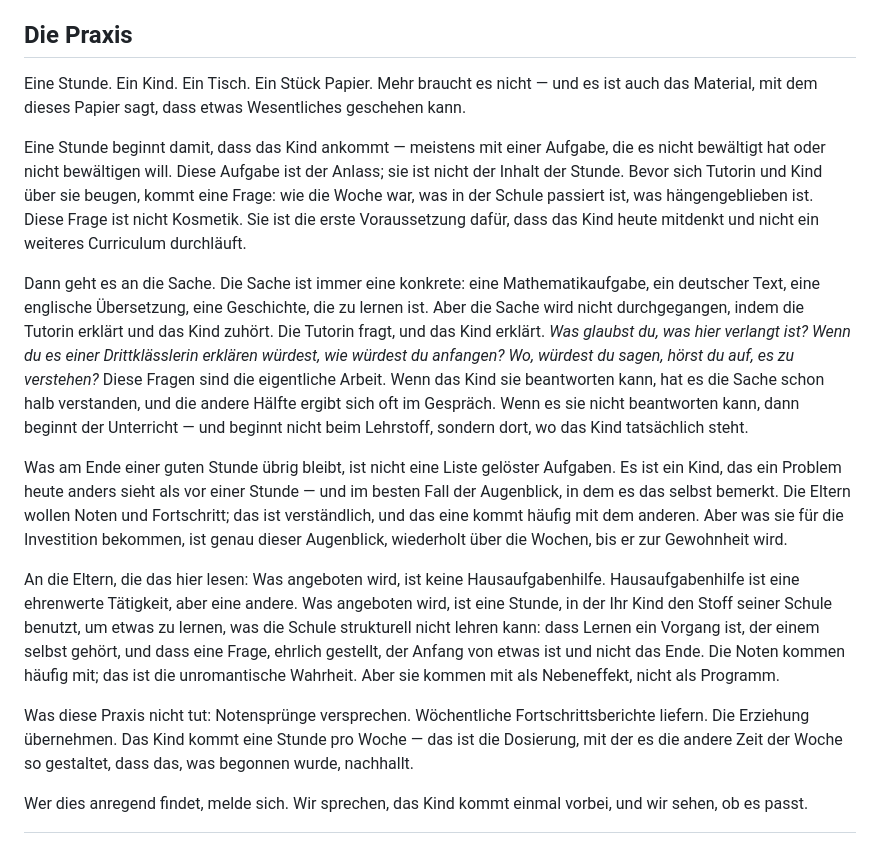
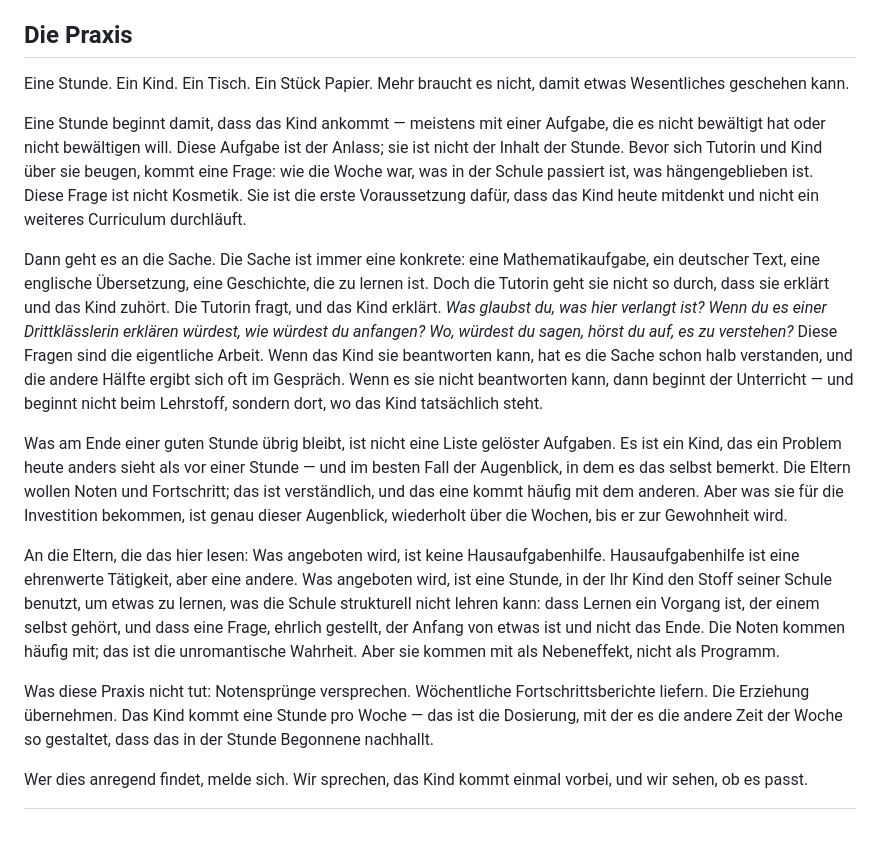
Before and after one commit to jonashertner/lerngesellschaft.ch, a Markdown page: src/de/index.md, the part around the change. Rendered like a GitHub page.

```diff
--- a/src/de/index.md
+++ b/src/de/index.md
@@ -77,17 +77,17 @@ Was bleibt, ist die Frage: wie sieht das in der Praxis aus? Was tut die Tutorin
 
 ## Die Praxis
 
-Eine Stunde. Ein Kind. Ein Tisch. Ein Stück Papier. Mehr braucht es nicht — und es ist auch das Material, mit dem dieses Papier sagt, dass etwas Wesentliches geschehen kann.
+Eine Stunde. Ein Kind. Ein Tisch. Ein Stück Papier. Mehr braucht es nicht, damit etwas Wesentliches geschehen kann.
 
 Eine Stunde beginnt damit, dass das Kind ankommt — meistens mit einer Aufgabe, die es nicht bewältigt hat oder nicht bewältigen will. Diese Aufgabe ist der Anlass; sie ist nicht der Inhalt der Stunde. Bevor sich Tutorin und Kind über sie beugen, kommt eine Frage: wie die Woche war, was in der Schule passiert ist, was hängengeblieben ist. Diese Frage ist nicht Kosmetik. Sie ist die erste Voraussetzung dafür, dass das Kind heute mitdenkt und nicht ein weiteres Curriculum durchläuft.
 
-Dann geht es an die Sache. Die Sache ist immer eine konkrete: eine Mathematikaufgabe, ein deutscher Text, eine englische Übersetzung, eine Geschichte, die zu lernen ist. Aber die Sache wird nicht durchgegangen, indem die Tutorin erklärt und das Kind zuhört. Die Tutorin fragt, und das Kind erklärt. *Was glaubst du, was hier verlangt ist? Wenn du es einer Drittklässlerin erklären würdest, wie würdest du anfangen? Wo, würdest du sagen, hörst du auf, es zu verstehen?* Diese Fragen sind die eigentliche Arbeit. Wenn das Kind sie beantworten kann, hat es die Sache schon halb verstanden, und die andere Hälfte ergibt sich oft im Gespräch. Wenn es sie nicht beantworten kann, dann beginnt der Unterricht — und beginnt nicht beim Lehrstoff, sondern dort, wo das Kind tatsächlich steht.
+Dann geht es an die Sache. Die Sache ist immer eine konkrete: eine Mathematikaufgabe, ein deutscher Text, eine englische Übersetzung, eine Geschichte, die zu lernen ist. Doch die Tutorin geht sie nicht so durch, dass sie erklärt und das Kind zuhört. Die Tutorin fragt, und das Kind erklärt. *Was glaubst du, was hier verlangt ist? Wenn du es einer Drittklässlerin erklären würdest, wie würdest du anfangen? Wo, würdest du sagen, hörst du auf, es zu verstehen?* Diese Fragen sind die eigentliche Arbeit. Wenn das Kind sie beantworten kann, hat es die Sache schon halb verstanden, und die andere Hälfte ergibt sich oft im Gespräch. Wenn es sie nicht beantworten kann, dann beginnt der Unterricht — und beginnt nicht beim Lehrstoff, sondern dort, wo das Kind tatsächlich steht.
 
 Was am Ende einer guten Stunde übrig bleibt, ist nicht eine Liste gelöster Aufgaben. Es ist ein Kind, das ein Problem heute anders sieht als vor einer Stunde — und im besten Fall der Augenblick, in dem es das selbst bemerkt. Die Eltern wollen Noten und Fortschritt; das ist verständlich, und das eine kommt häufig mit dem anderen. Aber was sie für die Investition bekommen, ist genau dieser Augenblick, wiederholt über die Wochen, bis er zur Gewohnheit wird.
 
 An die Eltern, die das hier lesen: Was angeboten wird, ist keine Hausaufgabenhilfe. Hausaufgabenhilfe ist eine ehrenwerte Tätigkeit, aber eine andere. Was angeboten wird, ist eine Stunde, in der Ihr Kind den Stoff seiner Schule benutzt, um etwas zu lernen, was die Schule strukturell nicht lehren kann: dass Lernen ein Vorgang ist, der einem selbst gehört, und dass eine Frage, ehrlich gestellt, der Anfang von etwas ist und nicht das Ende. Die Noten kommen häufig mit; das ist die unromantische Wahrheit. Aber sie kommen mit als Nebeneffekt, nicht als Programm.
 
-Was diese Praxis nicht tut: Notensprünge versprechen. Wöchentliche Fortschrittsberichte liefern. Die Erziehung übernehmen. Das Kind kommt eine Stunde pro Woche — das ist die Dosierung, mit der es die andere Zeit der Woche so gestaltet, dass das, was begonnen wurde, nachhallt.
+Was diese Praxis nicht tut: Notensprünge versprechen. Wöchentliche Fortschrittsberichte liefern. Die Erziehung übernehmen. Das Kind kommt eine Stunde pro Woche — das ist die Dosierung, mit der es die andere Zeit der Woche so gestaltet, dass das in der Stunde Begonnene nachhallt.
 
 Wer dies anregend findet, melde sich. Wir sprechen, das Kind kommt einmal vorbei, und wir sehen, ob es passt.
 
```
Also changed, not shown: src/en/index.md (+12 -12 lines).
